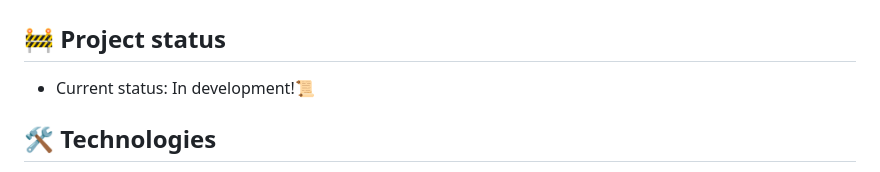
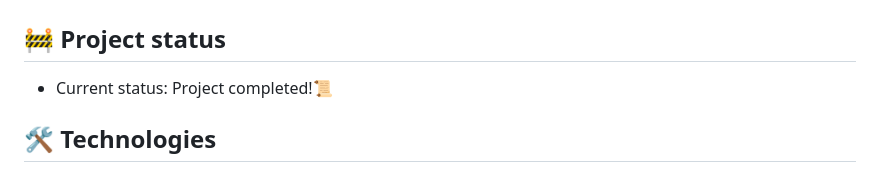
Before and after one commit to GoranVujnovic85/The_Kitchen, a Markdown page: README.md, the part around the change. Rendered like a GitHub page.

Commit message:
Final version: Project completed

```diff
--- a/README.md
+++ b/README.md
@@ -5,7 +5,7 @@
 
 
 ## 🚧 Project status
-- Current status: In development!📜
+- Current status: Project completed!📜
 
 
 ## 🛠️ Technologies
```
